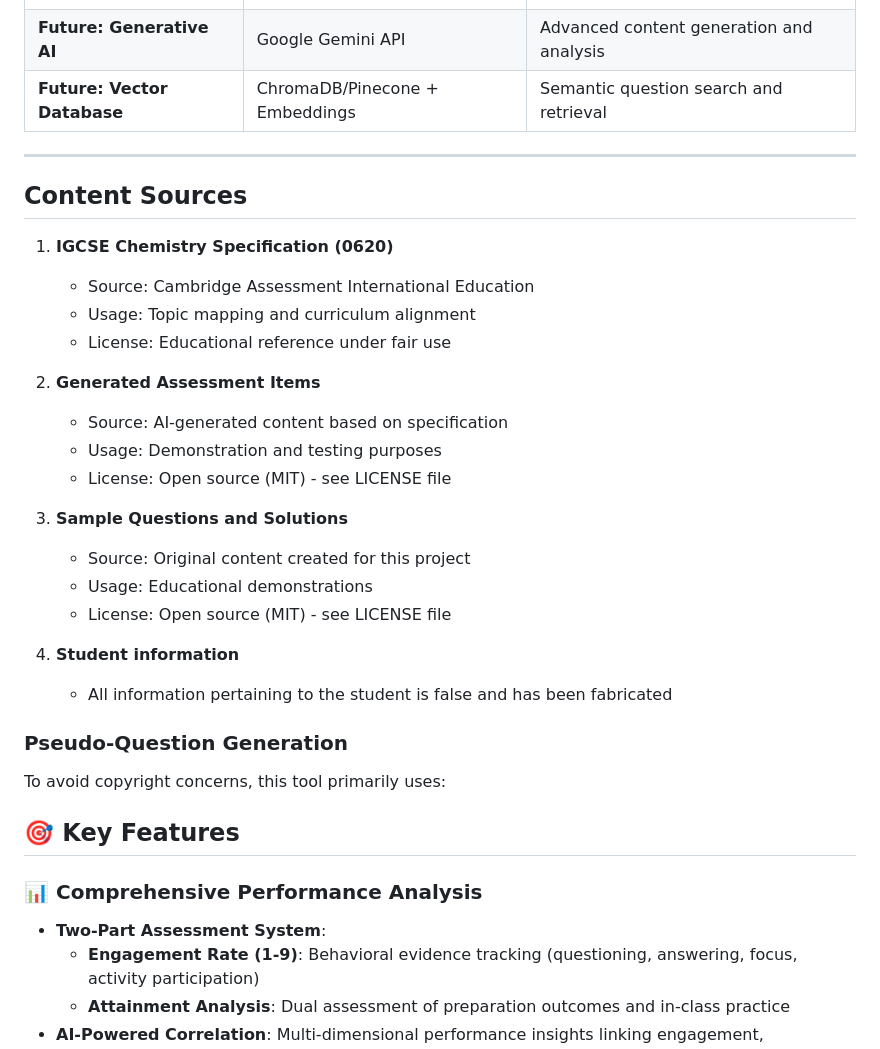
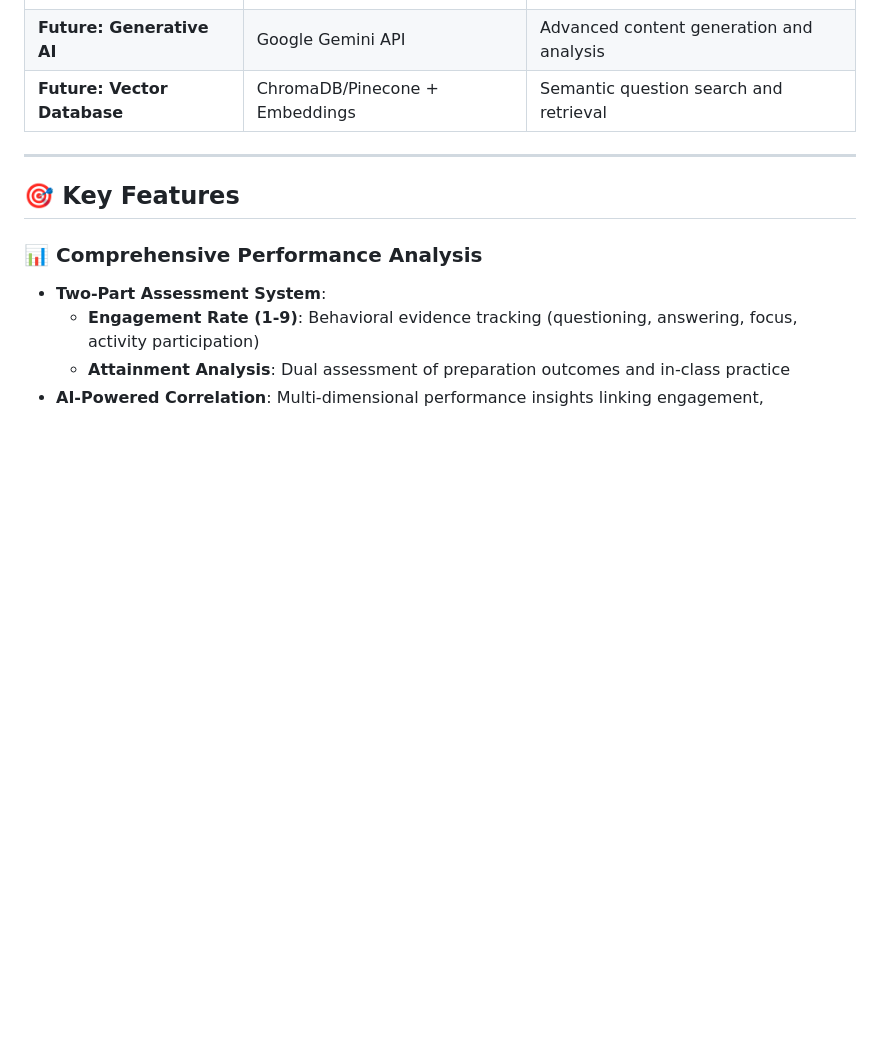
Before and after one commit to martianyao/igcse-assessment-tool, a Markdown page: README.md, the part around one of its changes. Drawn GitHub-style; blank space fills up the shorter version.

Commit message:
Update 1.2  README.md

```diff
--- a/README.md
+++ b/README.md
@@ -39,29 +39,6 @@ Student Assessment → Weakness Diagnosis → Topic Mapping → Paper Generation
 | **Future: Vector Database** | ChromaDB/Pinecone + Embeddings | Semantic question search and retrieval |
 
 ---
-## **Content Sources**
-
-1. **IGCSE Chemistry Specification (0620)**
-   - Source: Cambridge Assessment International Education
-   - Usage: Topic mapping and curriculum alignment
-   - License: Educational reference under fair use
-
-2. **Generated Assessment Items**
-   - Source: AI-generated content based on specification
-   - Usage: Demonstration and testing purposes
-   - License: Open source (MIT) - see LICENSE file
-
-3. **Sample Questions and Solutions**
-   - Source: Original content created for this project
-   - Usage: Educational demonstrations
-   - License: Open source (MIT) - see LICENSE file
-
-4. **Student information**
-   - All information pertaining to the student is false and has been fabricated
-
-### **Pseudo-Question Generation**
-
-To avoid copyright concerns, this tool primarily uses:
 
 ## 🎯 **Key Features**
 
```
Also changed, not shown: other parts of README.md (+10 -15 lines).
